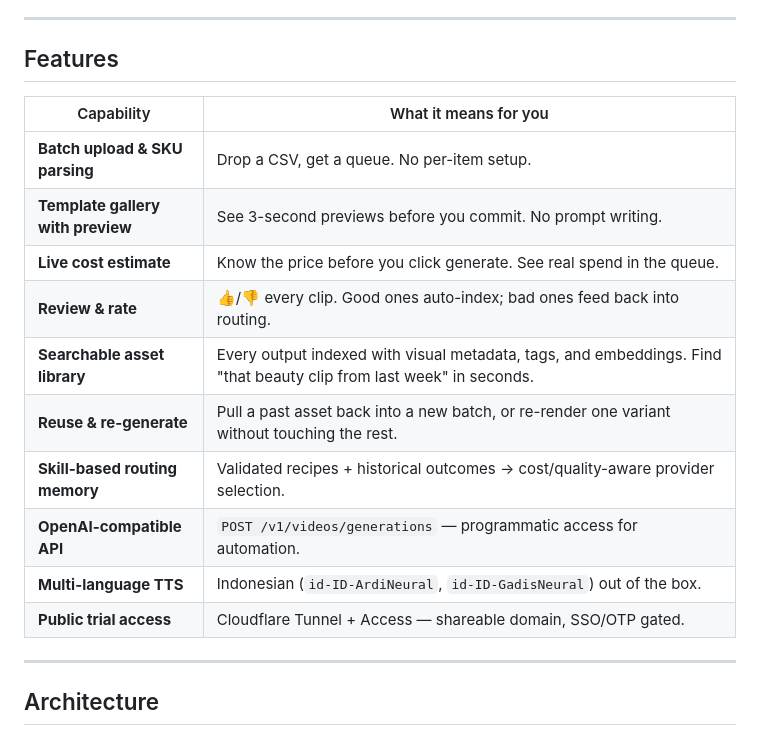
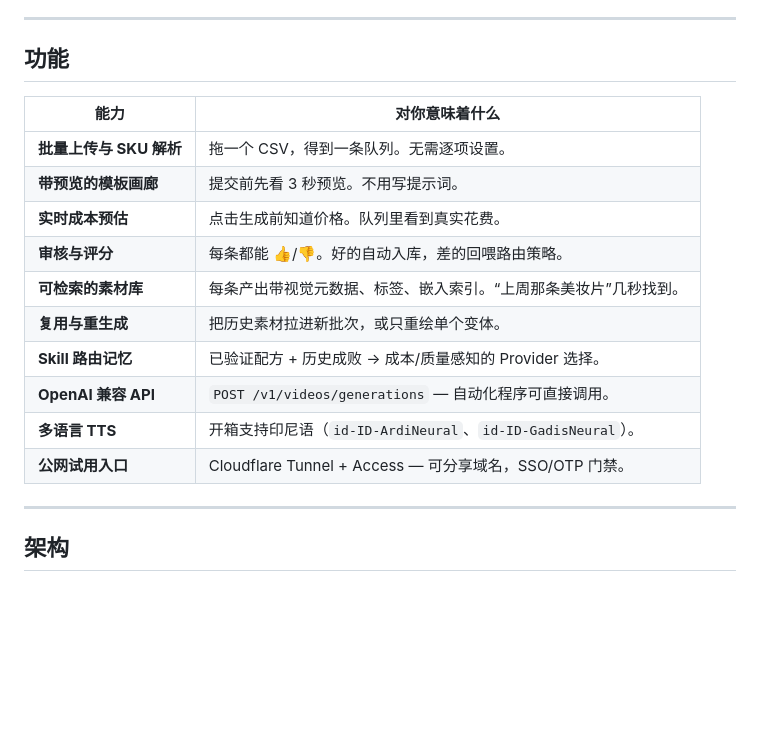
Before and after one commit to vfvincentwong2026/video-batch-id, a Markdown page: README.md, the part around one of its changes. Rendered like a GitHub page; blank space fills up the shorter version.

Commit message:
Translate README content to Chinese

````diff
--- a/README.md
+++ b/README.md
@@ -70,24 +70,24 @@ Same flow, with two differences: step ② adds **character/style consistency** o
 
 ---
 
-## Features
+## 功能
 
-| Capability | What it means for you |
+| 能力 | 对你意味着什么 |
 |---|---|
-| **Batch upload & SKU parsing** | Drop a CSV, get a queue. No per-item setup. |
-| **Template gallery with preview** | See 3-second previews before you commit. No prompt writing. |
-| **Live cost estimate** | Know the price before you click generate. See real spend in the queue. |
-| **Review & rate** | 👍/👎 every clip. Good ones auto-index; bad ones feed back into routing. |
-| **Searchable asset library** | Every output indexed with visual metadata, tags, and embeddings. Find "that beauty clip from last week" in seconds. |
-| **Reuse & re-generate** | Pull a past asset back into a new batch, or re-render one variant without touching the rest. |
-| **Skill-based routing memory** | Validated recipes + historical outcomes → cost/quality-aware provider selection. |
-| **OpenAI-compatible API** | `POST /v1/videos/generations` — programmatic access for automation. |
-| **Multi-language TTS** | Indonesian (`id-ID-ArdiNeural`, `id-ID-GadisNeural`) out of the box. |
-| **Public trial access** | Cloudflare Tunnel + Access — shareable domain, SSO/OTP gated. |
+| **批量上传与 SKU 解析** | 拖一个 CSV，得到一条队列。无需逐项设置。 |
+| **带预览的模板画廊** | 提交前先看 3 秒预览。不用写提示词。 |
+| **实时成本预估** | 点击生成前知道价格。队列里看到真实花费。 |
+| **审核与评分** | 每条都能 👍/👎。好的自动入库，差的回喂路由策略。 |
+| **可检索的素材库** | 每条产出带视觉元数据、标签、嵌入索引。“上周那条美妆片”几秒找到。 |
+| **复用与重生成** | 把历史素材拉进新批次，或只重绘单个变体。 |
+| **Skill 路由记忆** | 已验证配方 + 历史成败 → 成本/质量感知的 Provider 选择。 |
+| **OpenAI 兼容 API** | `POST /v1/videos/generations` — 自动化程序可直接调用。 |
+| **多语言 TTS** | 开箱支持印尼语（`id-ID-ArdiNeural`、`id-ID-GadisNeural`）。 |
+| **公网试用入口** | Cloudflare Tunnel + Access — 可分享域名，SSO/OTP 门禁。 |
 
 ---
 
-## Architecture
+## 架构
 
 ```mermaid
 flowchart LR
````
Also changed, not shown: other parts of README.md (+144 -142 lines).
